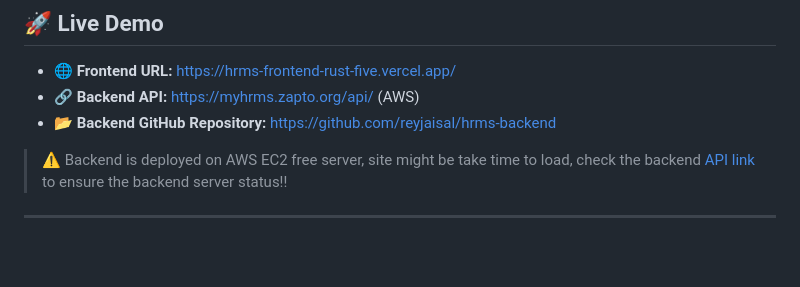
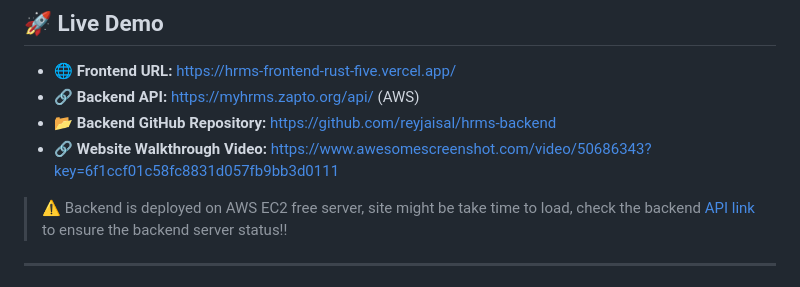
Before and after one commit to reyjaisal/hrms-frontend, a Markdown page: README.md, the part around the change. GitHub-like rendering; blank space fills up the shorter version.

```diff
--- a/README.md
+++ b/README.md
@@ -13,6 +13,7 @@ This project simulates a basic internal HR tool commonly used in organizations,
 * 🌐 **Frontend URL:** https://hrms-frontend-rust-five.vercel.app/
 * 🔗 **Backend API:** https://myhrms.zapto.org/api/ (AWS)
 * 📂 **Backend GitHub Repository:** https://github.com/reyjaisal/hrms-backend
+* 🔗 **Website Walkthrough Video:** https://www.awesomescreenshot.com/video/50686343?key=6f1ccf01c58fc8831d057fb9bb3d0111
 
 > ⚠️ Backend is deployed on AWS EC2 free server, site might be take time to load, check the backend [API link](https://myhrms.zapto.org/api/) to ensure the backend server status!!
 
```
